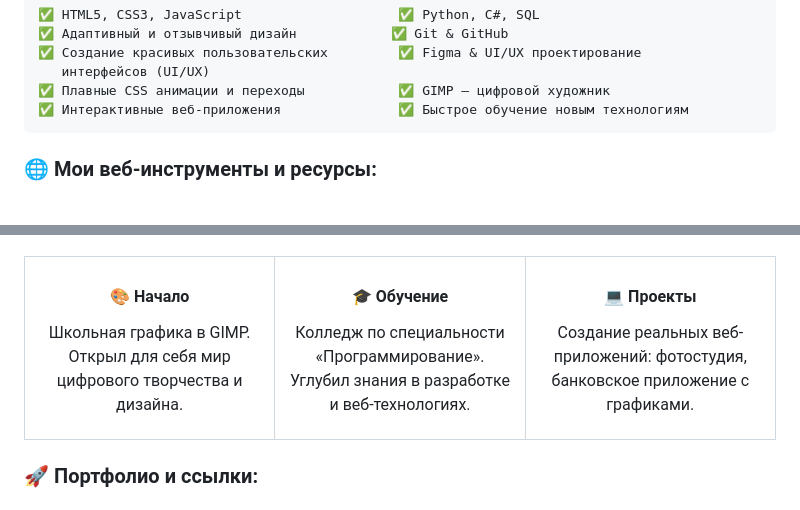
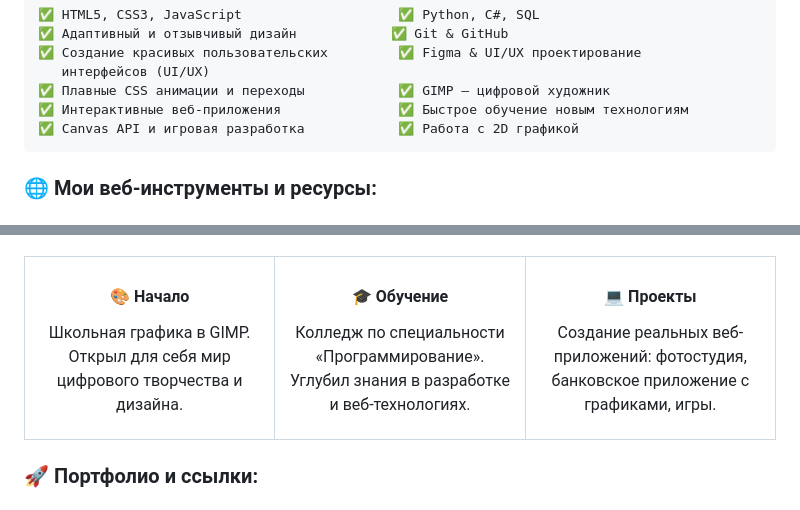
Before and after one commit to danya120o3/danya120o3, a Markdown page: README.md, 2 parts joined by grey strips. Drawn GitHub-style.

````diff
--- a/README.md
+++ b/README.md
@@ -158,6 +170,7 @@
    интерфейсов (UI/UX)
 ✅ Плавные CSS анимации и переходы            ✅ GIMP — цифровой художник
 ✅ Интерактивные веб-приложения               ✅ Быстрое обучение новым технологиям
+✅ Canvas API и игровая разработка            ✅ Работа с 2D графикой
 ```
 
 </div>
@@ -212,7 +225,7 @@
 <td width="33%" align="center">
 
 <h4>💻 Проекты</h4>
-<p>Создание реальных веб-приложений: фотостудия, банковское приложение с графиками.</p>
+<p>Создание реальных веб-приложений: фотостудия, банковское приложение с графиками, игры.</p>
 
 </td>
 </tr>
````
Also changed, not shown: other parts of README.md (+13 -1 lines).
